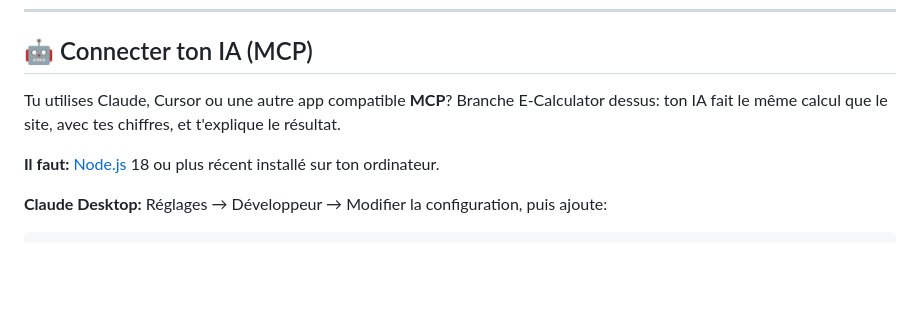
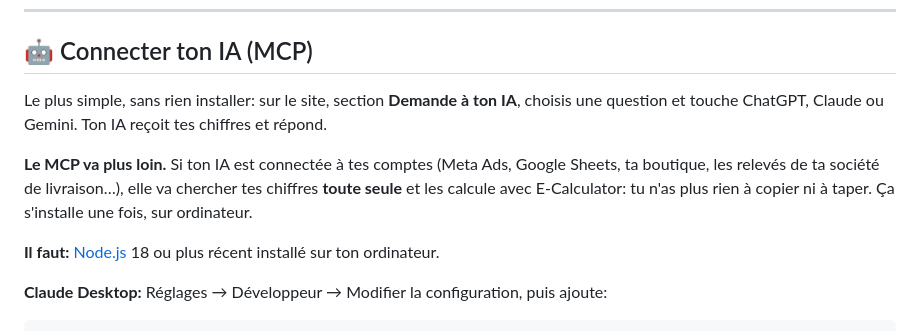
Before and after one commit to Chaouch-Haroun/E-Calculator, a Markdown page: README.md, the part around one of its changes. GitHub-like rendering; blank space fills up the shorter version.

```diff
--- a/README.md
+++ b/README.md
@@ -161,7 +162,9 @@ Touche <b>Copier pour Google Sheets</b>, ouvre une feuille vide et colle (Ctrl+V
 
 ## 🤖 Connecter ton IA (MCP)
 
-Tu utilises Claude, Cursor ou une autre app compatible **MCP**? Branche E-Calculator dessus: ton IA fait le même calcul que le site, avec tes chiffres, et t'explique le résultat.
+Le plus simple, sans rien installer: sur le site, section **Demande à ton IA**, choisis une question et touche ChatGPT, Claude ou Gemini. Ton IA reçoit tes chiffres et répond.
+
+**Le MCP va plus loin.** Si ton IA est connectée à tes comptes (Meta Ads, Google Sheets, ta boutique, les relevés de ta société de livraison…), elle va chercher tes chiffres **toute seule** et les calcule avec E-Calculator: tu n'as plus rien à copier ni à taper. Ça s'installe une fois, sur ordinateur.
 
 **Il faut:** [Node.js](https://nodejs.org) 18 ou plus récent installé sur ton ordinateur.
 
```
Also changed, not shown: other parts of README.md (+6 -3 lines), screenshots/1-resultat.png, screenshots/2-jour-par-jour.png, screenshots/3-arabe.png, 2 other files.
